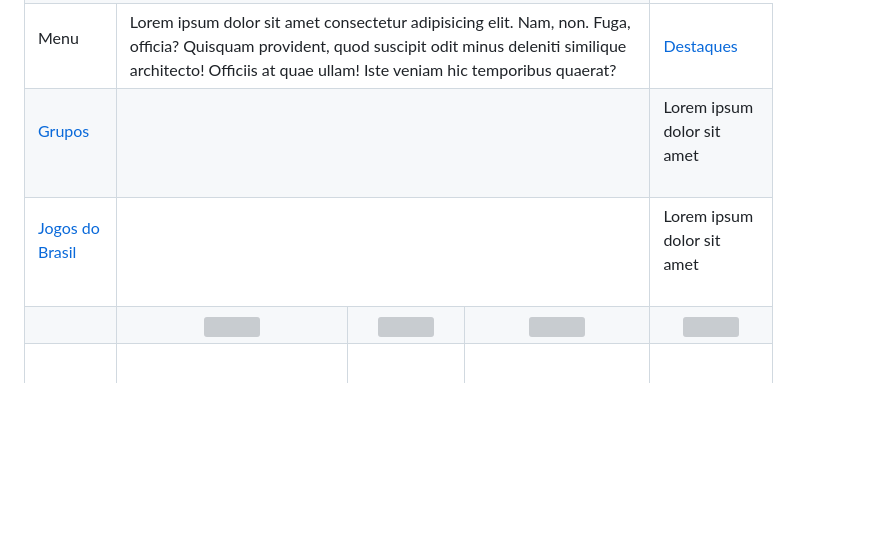
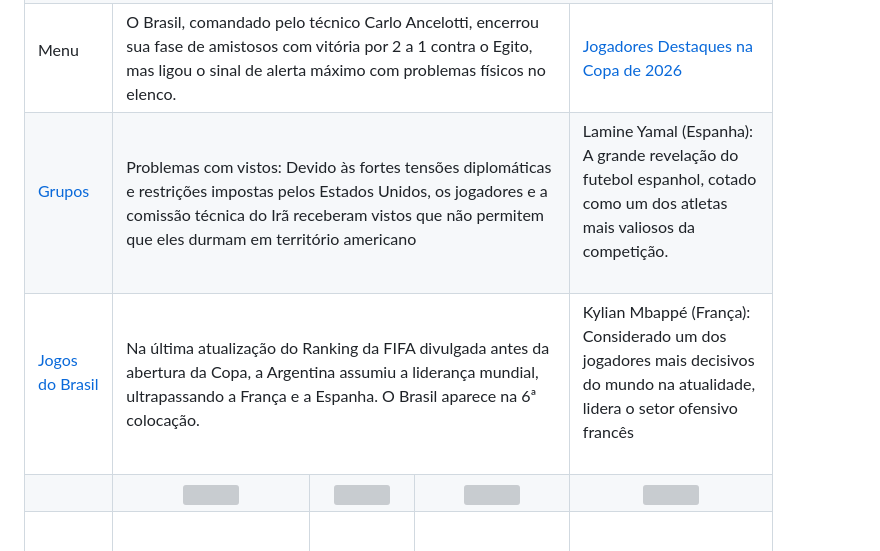
Before and after one commit to GLJ-125/GLJ-125.github.io, a Markdown page: README.md, the part around one of its changes. Rendered like a GitHub page; blank space fills up the shorter version; grey boxes are pictures that could not be loaded.

```diff
--- a/README.md
+++ b/README.md
@@ -27,17 +27,17 @@
                 <td>
                     <p>Menu</p>
                 </td>
-                <td colspan="3">Lorem ipsum dolor sit amet consectetur adipisicing elit. Nam, non. Fuga, officia? Quisquam provident, quod suscipit odit minus deleniti similique architecto! Officiis at quae ullam! Iste veniam hic temporibus quaerat?</td>
-                <td><a href="https://ge.globo.com/futebol/copa-do-mundo/noticia/2026/06/01/site-da-nbc-aponta-os-25-melhores-jogadores-da-copa-com-apenas-dois-brasileiros.ghtml">Destaques</a></td>
+                <td colspan="3">O Brasil, comandado pelo técnico Carlo Ancelotti, encerrou sua fase de amistosos com vitória por 2 a 1 contra o Egito, mas ligou o sinal de alerta máximo com problemas físicos no elenco.</td>
+                <td><a href="https://ge.globo.com/futebol/copa-do-mundo/noticia/2026/06/01/site-da-nbc-aponta-os-25-melhores-jogadores-da-copa-com-apenas-dois-brasileiros.ghtml" target="_blank">Jogadores Destaques na Copa de 2026</a></td>
                </tr>
                <tr>
-                <td><a href="https://www.espn.com.br/futebol/copa-do-mundo/artigo/_/id/16507913/grupos-copa-do-mundo-como-ficaram-chaves-datas-horarios-jogos-com-ultimas-selecoes-classificadas">Grupos</a> <br><br></td>
-                <td colspan="3"><br><br><br></td>
-                <td>Lorem ipsum dolor sit amet <br><br></td>
+                <td><a href="https://www.espn.com.br/futebol/copa-do-mundo/artigo/_/id/16507913/grupos-copa-do-mundo-como-ficaram-chaves-datas-horarios-jogos-com-ultimas-selecoes-classificadas" target="_blank">Grupos</a> <br><br></td>
+                <td colspan="3">Problemas com vistos: Devido às fortes tensões diplomáticas e restrições impostas pelos Estados Unidos, os jogadores e a comissão técnica do Irã receberam vistos que não permitem que eles durmam em território americano</td>
+                <td>Lamine Yamal (Espanha): A grande revelação do futebol espanhol, cotado como um dos atletas mais valiosos da competição. <br><br></td>
                </tr>
-               <tr><td><a href="https://g1.globo.com/mundo/noticia/2026/06/06/brasil-copa-do-mundo-2026-datas-horarios-jogos-selecao.ghtml">Jogos do Brasil</a> <br><br></td>
-            <td colspan="3"></td>
-        <td>Lorem ipsum dolor sit amet
+               <tr><td><a href="https://g1.globo.com/mundo/noticia/2026/06/06/brasil-copa-do-mundo-2026-datas-horarios-jogos-selecao.ghtml" target="_blank">Jogos do Brasil</a> <br><br></td>
+                <td colspan="3">Na última atualização do Ranking da FIFA divulgada antes da abertura da Copa, a Argentina assumiu a liderança mundial, ultrapassando a França e a Espanha. O Brasil aparece na 6ª colocação.</td>
+        <td>Kylian Mbappé (França): Considerado um dos jogadores mais decisivos do mundo na atualidade, lidera o setor ofensivo francês
             <br><br>
         </td>
     </tr>
```
Also changed, not shown: other parts of README.md (+7 -7 lines).
